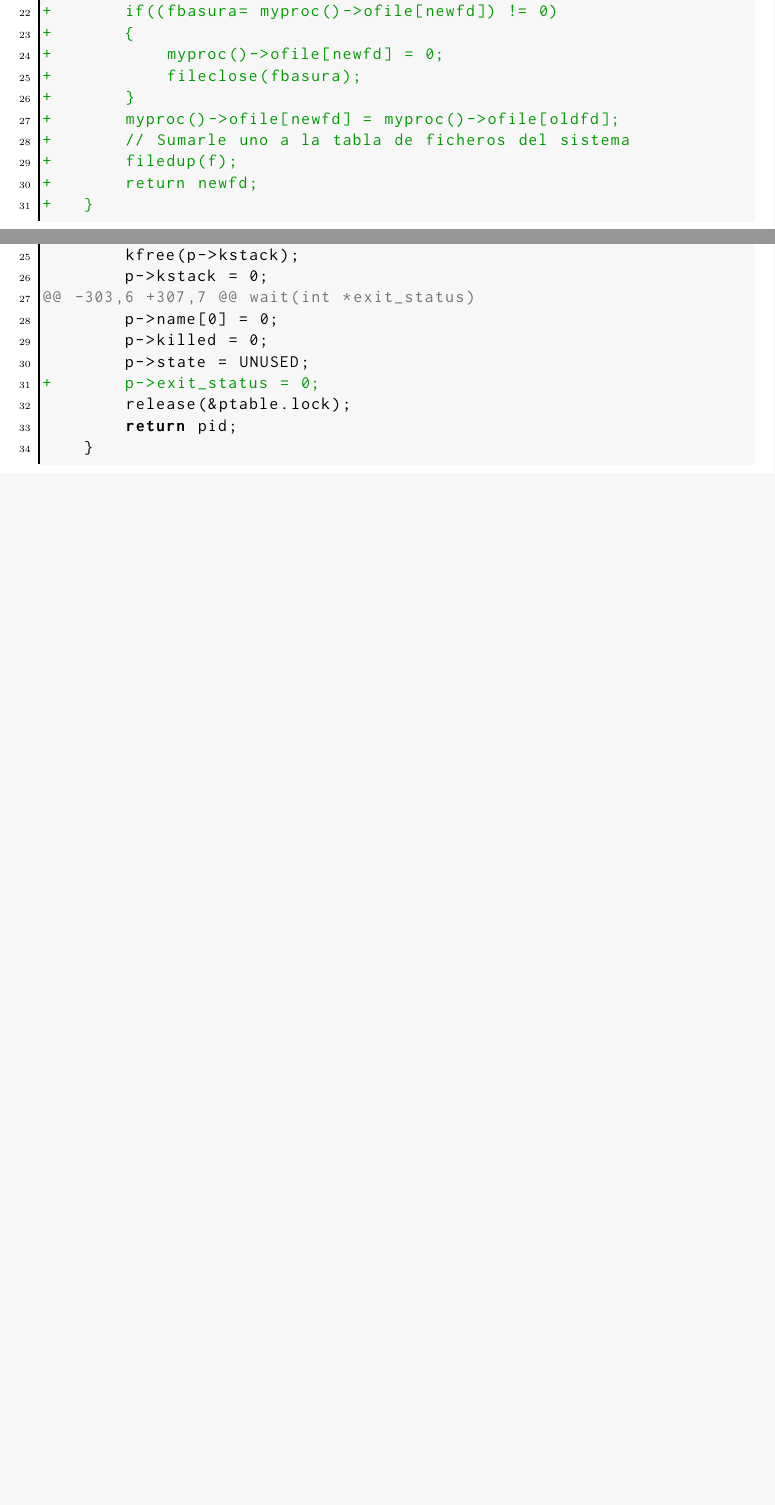
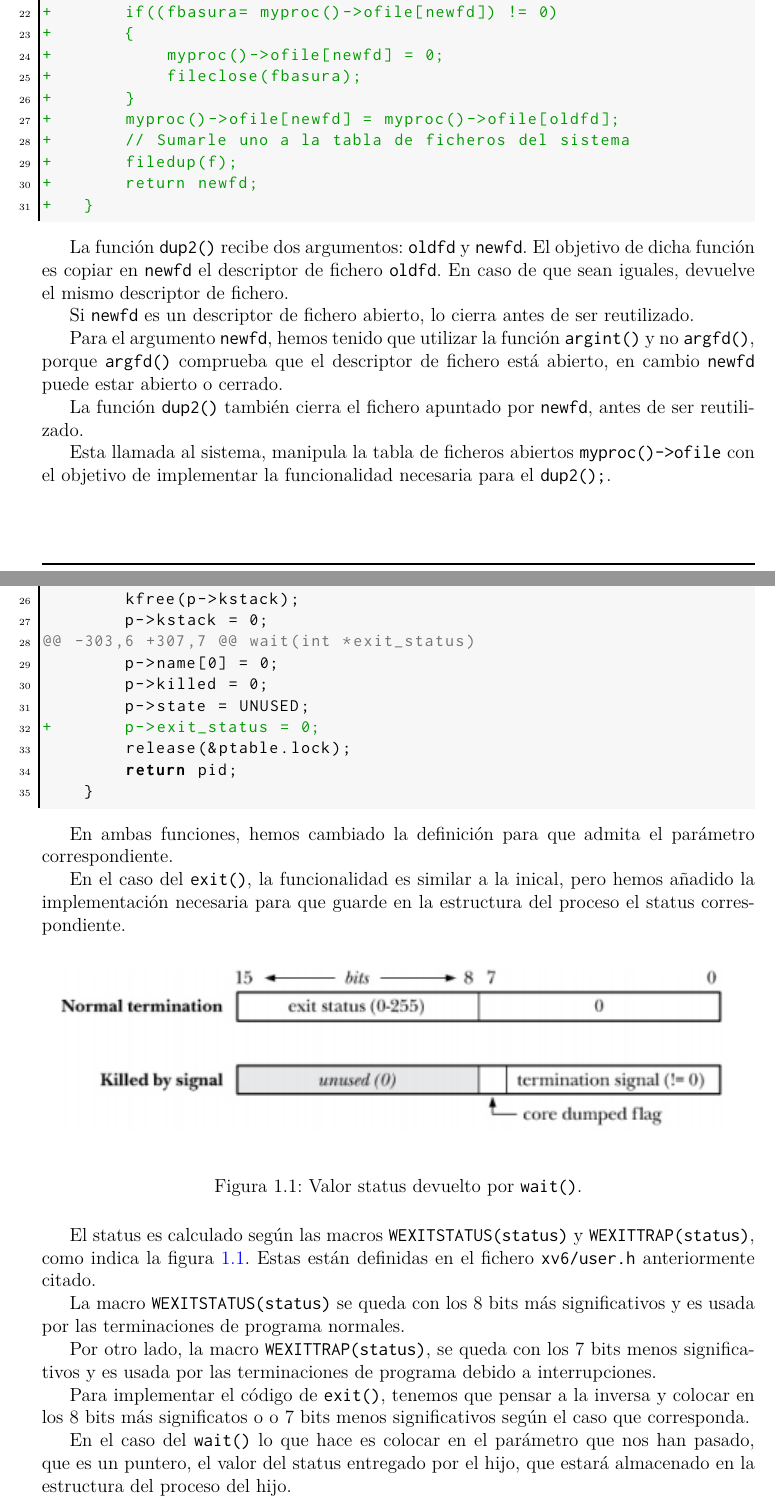
Before and after one commit to elenatablas/xv6, a LaTeX book (doc/Memoria/xv6.tex, which reads doc/Memoria/codigofuente/llamadasSistema/ejercicios/ejer2.tex, doc/Memoria/codigofuente/llamadasSistema/ejercicios/ejer3.tex, doc/Memoria/essential/preambulo.tex): two parts of pages 9 and 12 of 30 before the commit and two parts of pages 9 and 13 of 31 after it, joined at a grey line, cut so that both start at the same text, the shorter picture padded with empty space. Compiled offline with pdfLaTeX.

Commit message:
doc: Ejercicios syscall

```diff
--- a/doc/Memoria/codigofuente/llamadasSistema/ejercicios/ejer2.tex
+++ b/doc/Memoria/codigofuente/llamadasSistema/ejercicios/ejer2.tex
@@ -94,6 +94,20 @@ al sistema para los programas de usuario.
 +   }
 \end{listing}
 
+\par La función \texttt{dup2()} recibe dos argumentos: \texttt{oldfd} y \texttt{newfd}. El objetivo
+de dicha función es copiar en \texttt{newfd} el descriptor de fichero \texttt{oldfd}. En caso
+de que sean iguales, devuelve el mismo descriptor de fichero.
+\par Si \texttt{newfd} es un descriptor de fichero abierto, lo cierra antes de ser
+reutilizado.
+\par Para el argumento \texttt{newfd}, hemos tenido que utilizar la función \texttt{argint()}
+y no \texttt{argfd()}, porque \texttt{argfd()} comprueba que el descriptor de fichero está abierto,
+en cambio \texttt{newfd} puede estar abierto o cerrado.
+
+\par La función \texttt{dup2()} también cierra el fichero apuntado por \texttt{newfd}, antes de ser reutilizado.
+
+\par Esta llamada al sistema, manipula la tabla de ficheros abiertos \texttt{myproc()->ofile}
+con el objetivo de implementar la funcionalidad necesaria para el \texttt{dup2();}.
+
 \subsection{Fichero de prueba}
 \subsubsection{xv6/Makefile}
 \begin{listing}
--- a/doc/Memoria/codigofuente/llamadasSistema/ejercicios/ejer3.tex
+++ b/doc/Memoria/codigofuente/llamadasSistema/ejercicios/ejer3.tex
@@ -125,6 +128,38 @@ de salida del proceso) y un puntero a enteros.
         return pid;
     }
 \end{listing}
+
+\par En ambas funciones, hemos cambiado la definición para que admita el parámetro correspondiente.
+
+\par En el caso del \texttt{exit()}, la funcionalidad es similar a la inical,
+pero hemos añadido la implementación necesaria para que guarde en la estructura
+del proceso el status correspondiente.
+
+ %%% IMAGEN DE MACROS %%%
+\begin{figure}[H]
+	\includegraphics[width=\textwidth]{macroStatus}
+	\centering
+	\caption{Valor status devuelto por \texttt{wait()}.}
+    	\label{fig:macroStatus}
+\end{figure}
+
+\par El status es calculado según las macros \texttt{WEXITSTATUS(status)} y
+\texttt{WEXITTRAP(status)}, como indica la figura \ref{fig:macroStatus}. Estas están
+definidas en el fichero \texttt{xv6/user.h} anteriormente citado.
+
+\par La macro \texttt{WEXITSTATUS(status)} se queda con los 8 bits más significativos y
+es usada por las terminaciones de programa normales.
+
+\par Por otro lado, la macro \texttt{WEXITTRAP(status)}, se queda con los 7 bits menos
+significativos y es usada por las terminaciones de programa debido a interrupciones.
+
+\par Para implementar el código de \texttt{exit()}, tenemos que pensar a la inversa y
+colocar en los 8 bits más significatos o o 7 bits menos significativos según el caso
+que corresponda.
+
+\par En el caso del \texttt{wait()} lo que hace es colocar en
+el parámetro que nos han pasado, que es un puntero, el valor del status entregado por el hijo, que estará almacenado en la estructura
+del proceso del hijo.
 
 \subsubsection{xv6/sh.c}
 \begin{listing}
--- a/doc/Memoria/essential/preambulo.tex
+++ b/doc/Memoria/essential/preambulo.tex
@@ -47,6 +47,7 @@
 \usepackage{amsmath}
 
 % Figuras
+\usepackage{float}
 \usepackage{subfigure}
 \usepackage{graphicx}
 \usepackage{wrapfig}
```
Also changed, not shown: doc/Memoria/codigofuente/llamadasSistema/ejercicios/ejer1.tex (+3 -1 lines), doc/Memoria/images/macroStatus.png (added), doc/Memoria/codigofuente/llamadasSistema/ejercicios/ejer2.tex (3 more changed lines), doc/Memoria/codigofuente/llamadasSistema/ejercicios/ejer3.tex (14 more changed lines).
